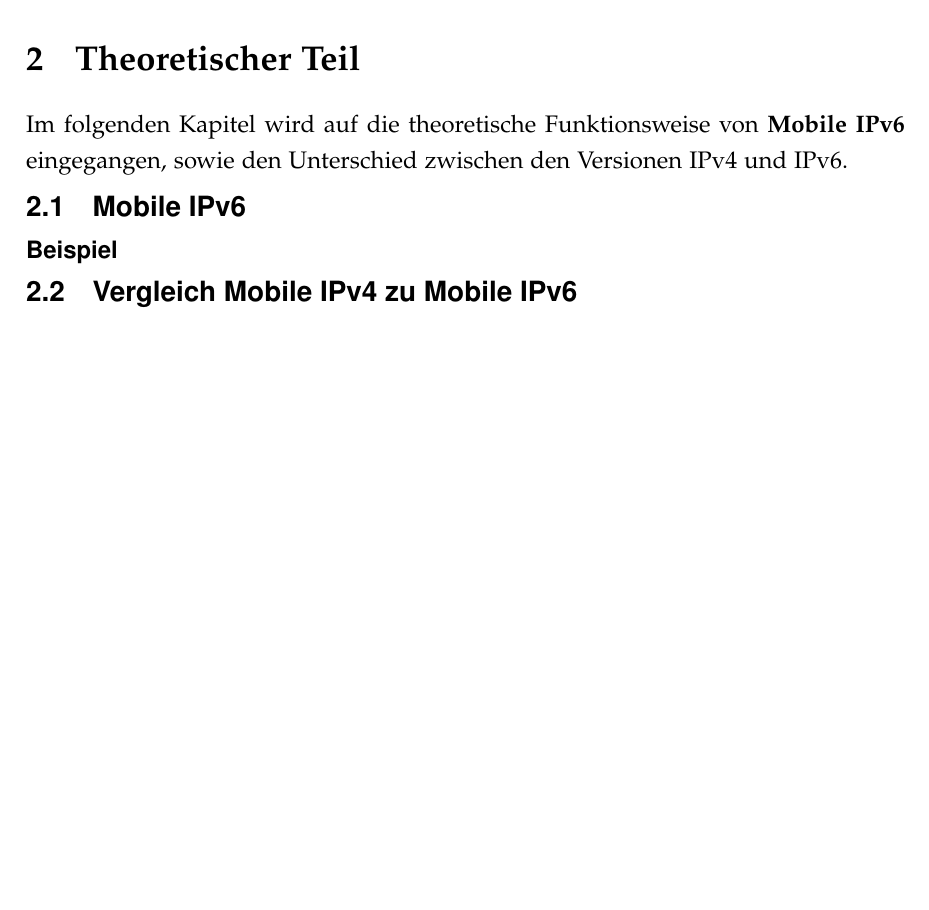
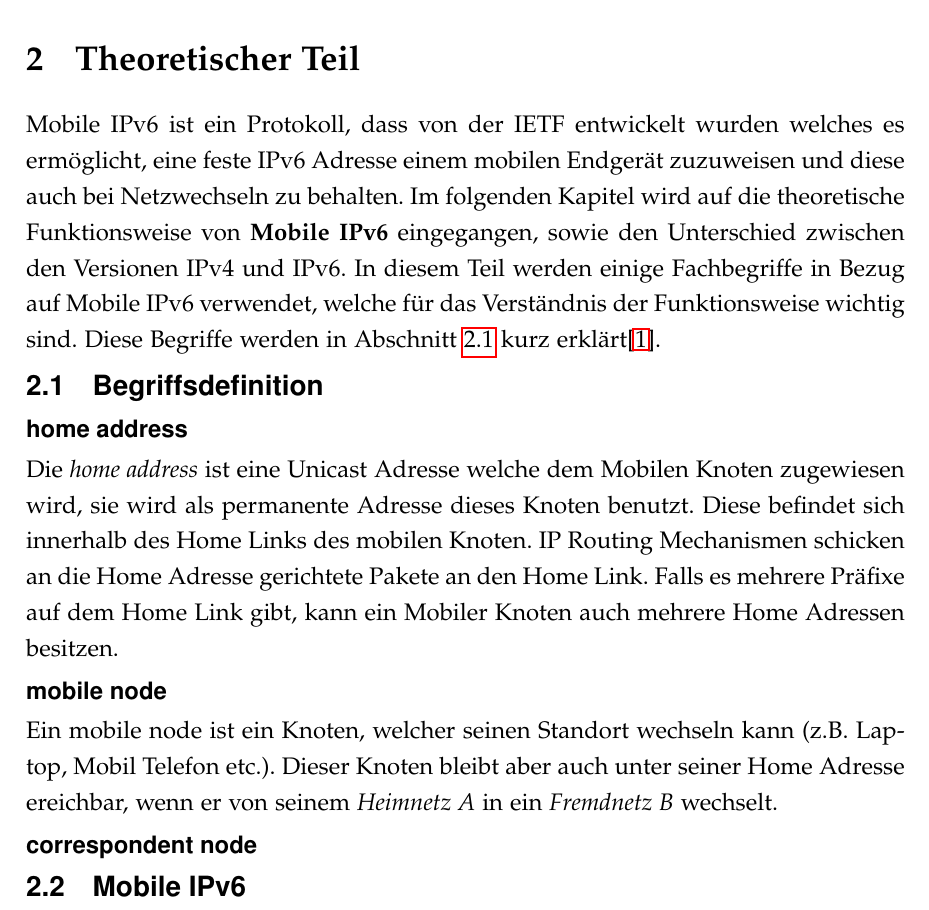
Before and after one commit to MichaelPfnuer/Bachelorarbeit, a LaTeX document (BAC1.tex, which reads TheoretischerTeil.tex): part of page 11 of 13, cut so that both start at the same text, the shorter picture padded with empty space. Compiled offline with pdfLaTeX; the source files are stored in an older character set and shown here as Unicode.

Commit message:
Commit 3
Begriffsdefinition

```diff
--- a/TheoretischerTeil.tex
+++ b/TheoretischerTeil.tex
@@ -22,12 +22,24 @@
 \label{chapter_grundlagen}
 
 %Der Kernteil der Arbeit beginnt mit einer Darstellung der Grundlagen. Dieser, in der Regel rein theoretische Abschnitt, beinhaltet Begriffsbestimmungen, Beschreibungen zur Methodik und zum verwendeten Material, zu Hard- und Software sowie Begriffsabgrenzungen und anderweitigen Grundlagen ("`Material und Methode"'), welche zum Verständnis der nachfolgenden Ausführungen notwendig sind.
-Im folgenden Kapitel wird auf die theoretische Funktionsweise von \textbf{Mobile IPv6} eingegangen, sowie den Unterschied zwischen den Versionen IPv4 und IPv6.
+Mobile IPv6 ist ein Protokoll, dass von der IETF entwickelt wurden welches es ermöglicht, eine feste IPv6 Adresse einem mobilen Endgerät zuzuweisen und diese auch bei Netzwechseln zu behalten.
+Im folgenden Kapitel wird auf die theoretische Funktionsweise von \textbf{Mobile IPv6} eingegangen, sowie den Unterschied zwischen den Versionen IPv4 und IPv6. In diesem Teil werden einige Fachbegriffe in Bezug auf Mobile IPv6 verwendet, welche für das Verständnis der Funktionsweise wichtig sind. Diese Begriffe werden in Abschnitt \ref{section_Begriffserklaerung_MobileIPV6} kurz erklärt\cite{RFC_Mobile_IPv6}.
+\section{Begriffsdefinition}
+\label{section_Begriffserklaerung_MobileIPV6}
+\subsection*{home address}
+Die \textit{home address} ist eine Unicast Adresse welche dem Mobilen Knoten zugewiesen wird, sie wird als permanente Adresse dieses Knoten benutzt. Diese befindet sich innerhalb des Home Links des mobilen Knoten. IP Routing Mechanismen schicken an die Home Adresse gerichtete Pakete an den Home Link. Falls es mehrere Präfixe auf dem Home Link gibt, kann ein Mobiler Knoten auch mehrere Home Adressen besitzen.
+
+\subsection*{mobile node}
+Ein mobile node ist ein Knoten, welcher seinen Standort wechseln kann (z.B. Laptop, Mobil Telefon etc.). Dieser Knoten bleibt aber auch unter seiner Home Adresse ereichbar, wenn er von seinem \textit{Heimnetz A} in ein \textit{Fremdnetz B} wechselt.
+
+\subsection*{correspondent node}
+
+
 \section{Mobile IPv6}
 \label{section_TheorieMobileIPv6}
 
-\subsection*{Beispiel}
+%\subsection*{Beispiel}
 
 
 
-\section{Vergleich Mobile IPv4 zu Mobile IPv6}
+%\section{Vergleich Mobile IPv4 zu Mobile IPv6}
```
Also changed, not shown: BAC1.tex (+1 -1 lines), Michi.bib (+11 -1 lines), BAC1.bbl, BAC1.pdf, 8 other files.
